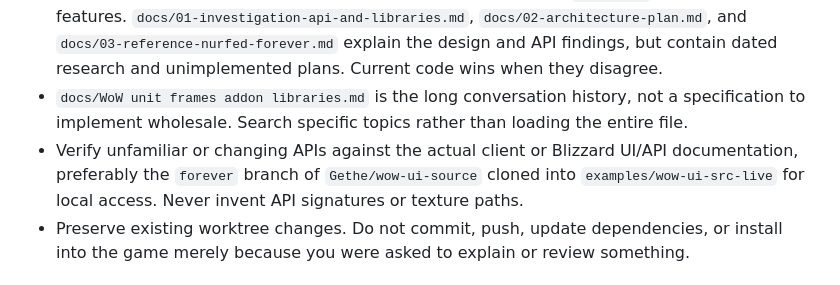
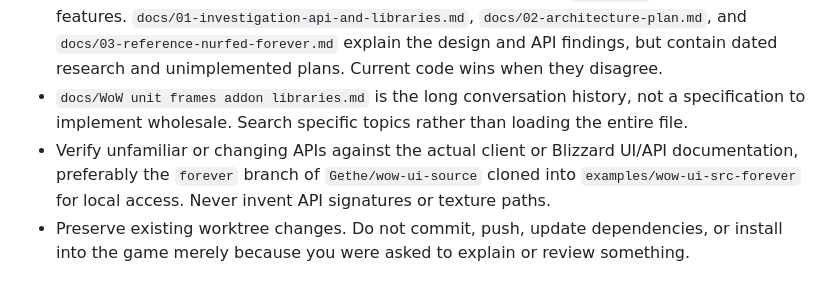
Before and after one commit to voshond/unit-frames, a Markdown page: AGENTS.md, the part around the change. GitHub-like rendering.

```diff
--- a/AGENTS.md
+++ b/AGENTS.md
@@ -5,7 +5,7 @@
 - This is **UnitFrames for WoW Forever**, currently targeting TOC Interface `16001`. Use Lua 5.1-compatible code. Forever uses modern Retail/Midnight UI APIs and secret-value restrictions; do not assume Classic-era APIs work because the client directory is `_classic_beta_`.
 - Read the relevant implementation and tests before changing it. `README.md` describes current features. `docs/01-investigation-api-and-libraries.md`, `docs/02-architecture-plan.md`, and `docs/03-reference-nurfed-forever.md` explain the design and API findings, but contain dated research and unimplemented plans. Current code wins when they disagree.
 - `docs/WoW unit frames addon libraries.md` is the long conversation history, not a specification to implement wholesale. Search specific topics rather than loading the entire file.
-- Verify unfamiliar or changing APIs against the actual client or Blizzard UI/API documentation, preferably the `forever` branch of `Gethe/wow-ui-source` cloned into `examples/wow-ui-src-live` for local access. Never invent API signatures or texture paths.
+- Verify unfamiliar or changing APIs against the actual client or Blizzard UI/API documentation, preferably the `forever` branch of `Gethe/wow-ui-source` cloned into `examples/wow-ui-src-forever` for local access. Never invent API signatures or texture paths.
 - Preserve existing worktree changes. Do not commit, push, update dependencies, or install into the game merely because you were asked to explain or review something.
 
 ## Code map and conventions
```
